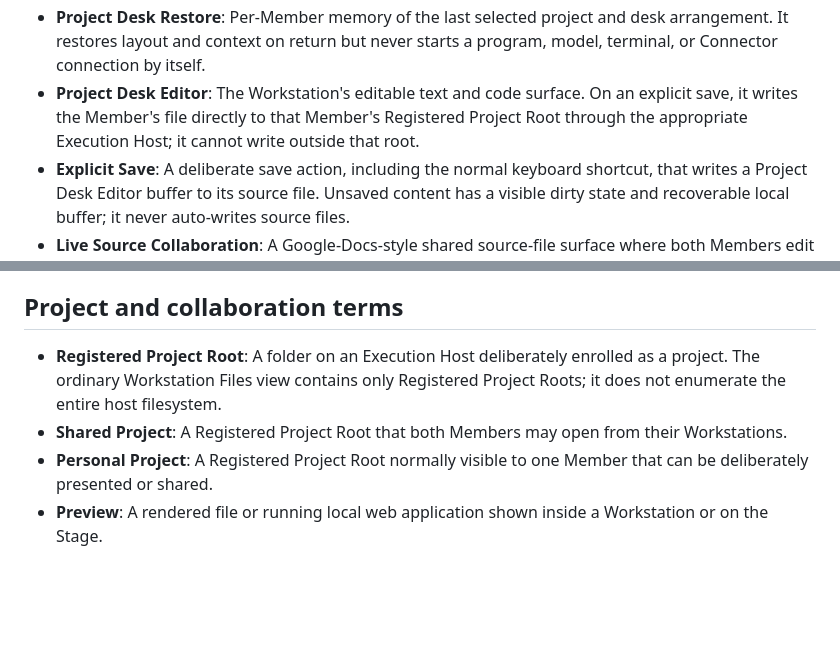
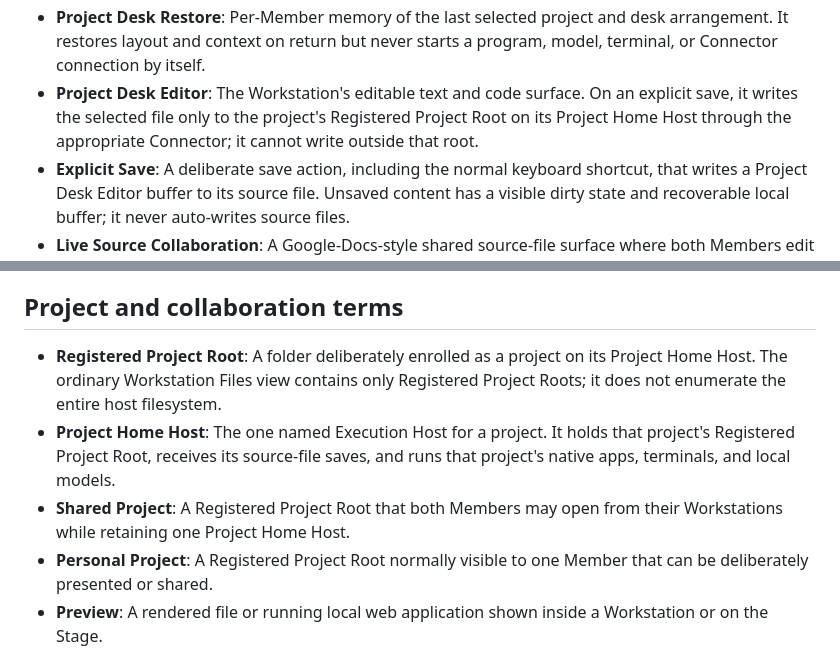
Before and after one commit to Treytucker05/The_Compound, a Markdown page: CONTEXT.md, 2 parts joined by grey strips. Drawn GitHub-style; blank space fills up the shorter version.

Commit message:
docs: assign each project a home host

```diff
--- a/CONTEXT.md
+++ b/CONTEXT.md
@@ -22,7 +22,7 @@
 - **Workstation**: A Member's persistent work surface in The Compound. It presents that Member's registered projects, AI conversation, terminal, attachments, previews, and share controls through approved Execution Hosts.
 - **Project Desk**: The default Workstation layout: a Registered Project Root and files panel on the left, the selected real terminal, browser, or LLM tool surface in the center, and Preview and sharing controls alongside it. It does not create a separate prompt-only AI interface.
 - **Project Desk Restore**: Per-Member memory of the last selected project and desk arrangement. It restores layout and context on return but never starts a program, model, terminal, or Connector connection by itself.
-- **Project Desk Editor**: The Workstation's editable text and code surface. On an explicit save, it writes the Member's file directly to that Member's Registered Project Root through the appropriate Execution Host; it cannot write outside that root.
+- **Project Desk Editor**: The Workstation's editable text and code surface. On an explicit save, it writes the selected file only to the project's Registered Project Root on its Project Home Host through the appropriate Connector; it cannot write outside that root.
 - **Explicit Save**: A deliberate save action, including the normal keyboard shortcut, that writes a Project Desk Editor buffer to its source file. Unsaved content has a visible dirty state and recoverable local buffer; it never auto-writes source files.
 - **Live Source Collaboration**: A Google-Docs-style shared source-file surface where both Members edit one merged buffer in real time and see each other's labelled caret and selection. It has no writer lock; source persistence follows the current Explicit Save policy.
 - **Shared Save State**: The common saved-or-dirty state of a live shared source-file buffer. Real-time edits update the merged buffer immediately but do not alter the underlying source file until an Explicit Save occurs.
@@ -37,8 +37,9 @@
 
 ## Project and collaboration terms
 
-- **Registered Project Root**: A folder on an Execution Host deliberately enrolled as a project. The ordinary Workstation Files view contains only Registered Project Roots; it does not enumerate the entire host filesystem.
-- **Shared Project**: A Registered Project Root that both Members may open from their Workstations.
+- **Registered Project Root**: A folder deliberately enrolled as a project on its Project Home Host. The ordinary Workstation Files view contains only Registered Project Roots; it does not enumerate the entire host filesystem.
+- **Project Home Host**: The one named Execution Host for a project. It holds that project's Registered Project Root, receives its source-file saves, and runs that project's native apps, terminals, and local models.
+- **Shared Project**: A Registered Project Root that both Members may open from their Workstations while retaining one Project Home Host.
 - **Personal Project**: A Registered Project Root normally visible to one Member that can be deliberately presented or shared.
 - **Preview**: A rendered file or running local web application shown inside a Workstation or on the Stage.
 - **Attachment**: A file deliberately added to a conversation, project, or Stage. An attachment is not an implicit grant to browse its containing folder.
```
Also changed, not shown: docs/adr/0034-project-home-host.md (added, +22 -0 lines).
